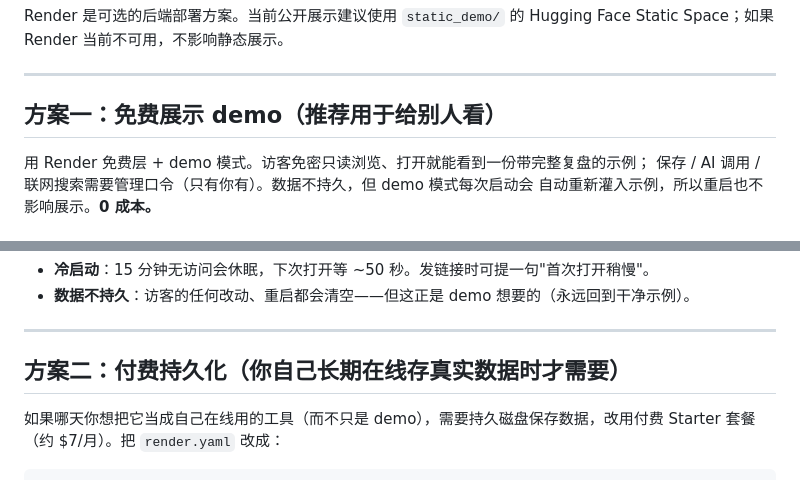
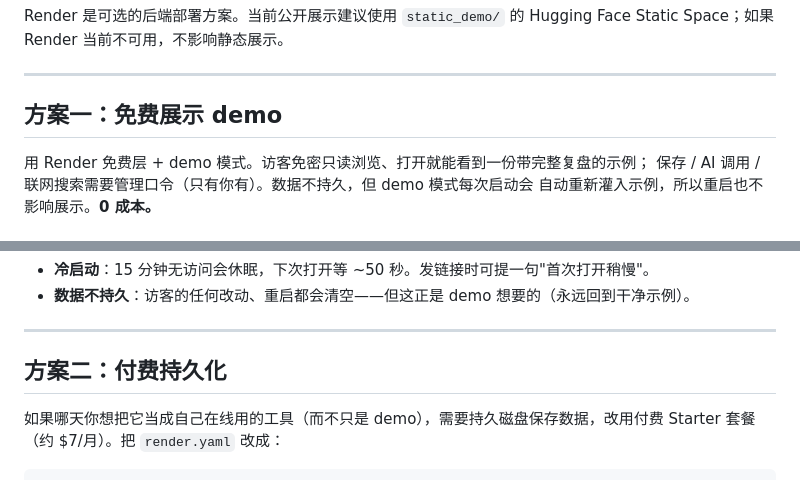
Before and after one commit to Vergessen428/project_resume, a Markdown page: DEPLOY_RENDER.md, 2 parts joined by grey strips. Rendered like a GitHub page.

```diff
--- a/DEPLOY_RENDER.md
+++ b/DEPLOY_RENDER.md
@@ -5,7 +5,7 @@ Space；如果 Render 当前不可用，不影响静态展示。
 
 ---
 
-## 方案一：免费展示 demo（推荐用于给别人看）
+## 方案一：免费展示 demo
 
 用 Render 免费层 + demo 模式。访客免密只读浏览、打开就能看到一份带完整复盘的示例；
 保存 / AI 调用 / 联网搜索需要管理口令（只有你有）。数据不持久，但 demo 模式每次启动会
@@ -30,7 +30,7 @@ Space；如果 Render 当前不可用，不影响静态展示。
 
 ---
 
-## 方案二：付费持久化（你自己长期在线存真实数据时才需要）
+## 方案二：付费持久化
 
 如果哪天你想把它当成自己在线用的工具（而不只是 demo），需要持久磁盘保存数据，改用付费
 Starter 套餐（约 $7/月）。把 `render.yaml` 改成：
```
